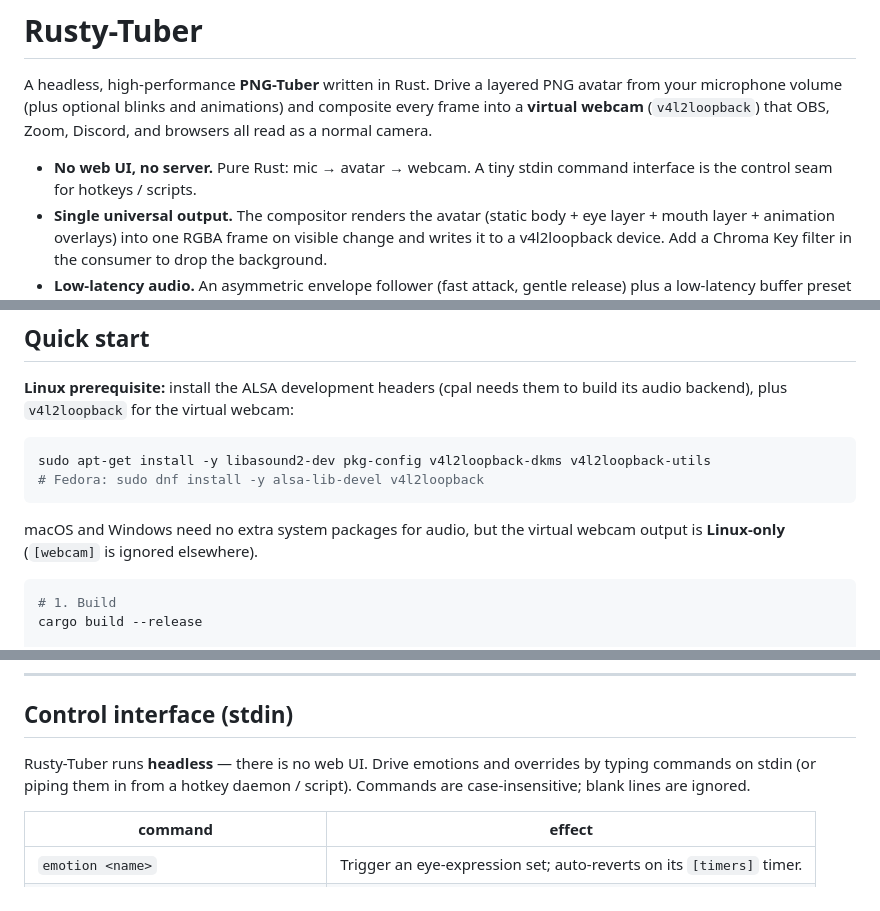
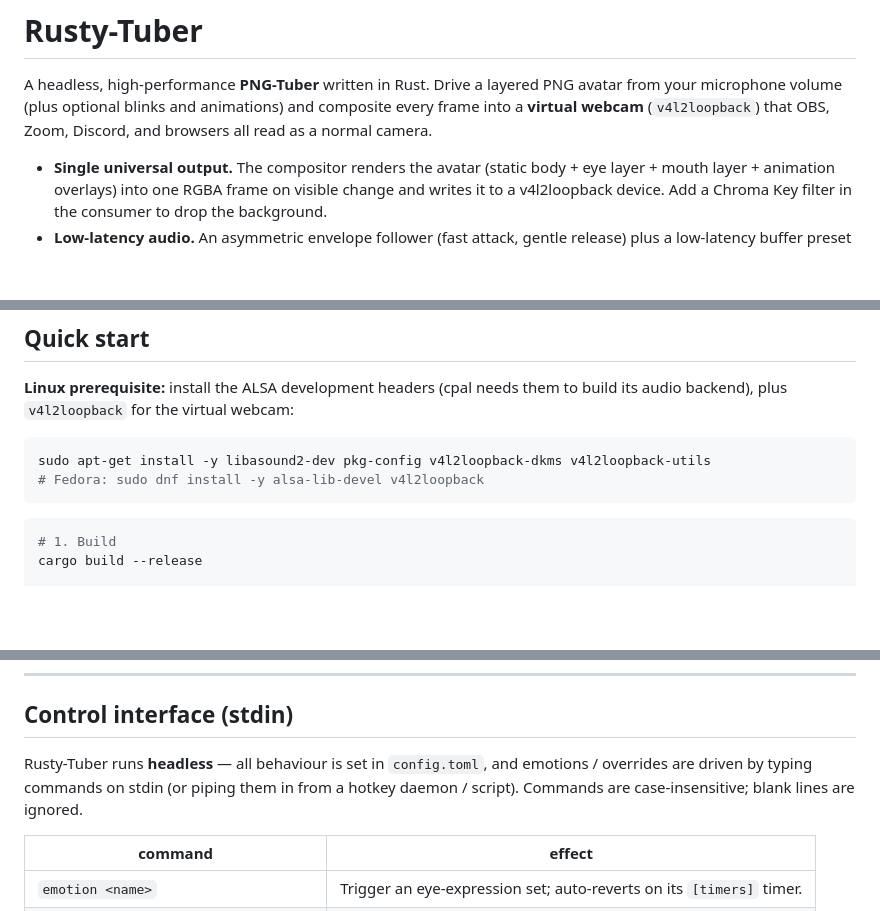
Before and after one commit to BradMyrick/Rusty-Tuber, a Markdown page: README.md, 3 parts joined by grey strips. GitHub-like rendering; blank space fills up the shorter version.

Commit message:
README.md update to match current repo status.

````diff
--- a/README.md
+++ b/README.md
@@ -5,8 +5,6 @@ avatar from your microphone volume (plus optional blinks and animations) and
 composite every frame into a **virtual webcam** (`v4l2loopback`) that OBS,
 Zoom, Discord, and browsers all read as a normal camera.
 
-- **No web UI, no server.** Pure Rust: mic → avatar → webcam. A tiny stdin
-  command interface is the control seam for hotkeys / scripts.
 - **Single universal output.** The compositor renders the avatar (static body +
   eye layer + mouth layer + animation overlays) into one RGBA frame on visible
   change and writes it to a v4l2loopback device. Add a Chroma Key filter in the
@@ -43,9 +41,6 @@ to build its audio backend), plus `v4l2loopback` for the virtual webcam:
 sudo apt-get install -y libasound2-dev pkg-config v4l2loopback-dkms v4l2loopback-utils
 # Fedora: sudo dnf install -y alsa-lib-devel v4l2loopback
 ```
-
-macOS and Windows need no extra system packages for audio, but the virtual
-webcam output is **Linux-only** (`[webcam]` is ignored elsewhere).
 
 ```bash
 # 1. Build
@@ -141,9 +136,10 @@ number and update `[webcam].device` to match.)
 
 ## Control interface (stdin)
 
-Rusty-Tuber runs **headless** — there is no web UI. Drive emotions and overrides
-by typing commands on stdin (or piping them in from a hotkey daemon / script).
-Commands are case-insensitive; blank lines are ignored.
+Rusty-Tuber runs **headless** — all behaviour is set in `config.toml`, and
+emotions / overrides are driven by typing commands on stdin (or piping them in
+from a hotkey daemon / script). Commands are case-insensitive; blank lines are
+ignored.
 
 | command | effect |
 |---------|--------|
````
